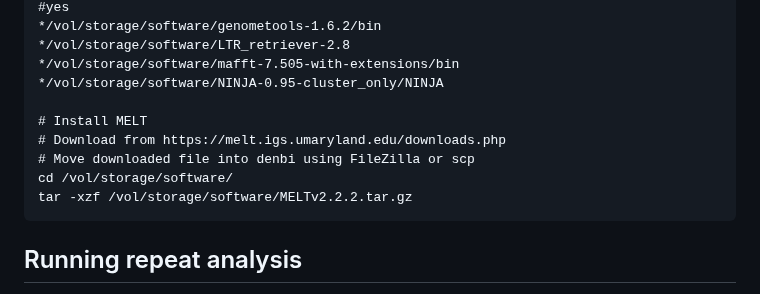
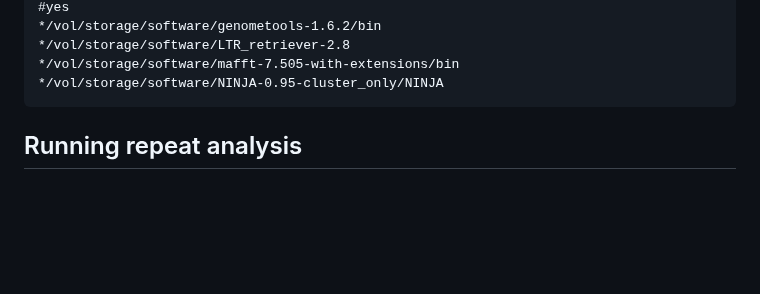
Before and after one commit to AureKylmanen/Swarmgenomics, a Markdown page: 09. Repeat Analysis.md, the part around one of its changes. Rendered like a GitHub page; blank space fills up the shorter version.

````diff
--- a/09. Repeat Analysis.md
+++ b/09. Repeat Analysis.md
@@ -211,12 +159,6 @@ perl ./configure
 */vol/storage/software/LTR_retriever-2.8
 */vol/storage/software/mafft-7.505-with-extensions/bin
 */vol/storage/software/NINJA-0.95-cluster_only/NINJA
-
-# Install MELT
-# Download from https://melt.igs.umaryland.edu/downloads.php
-# Move downloaded file into denbi using FileZilla or scp
-cd /vol/storage/software/
-tar -xzf /vol/storage/software/MELTv2.2.2.tar.gz
 ```
 ## Running repeat analysis
 You may download and edit the script RepeatAnnotator.bash to run it, or run it step by step as in the example below.
````
Also changed, not shown: other parts of 09. Repeat Analysis.md (+2 -54 lines).
